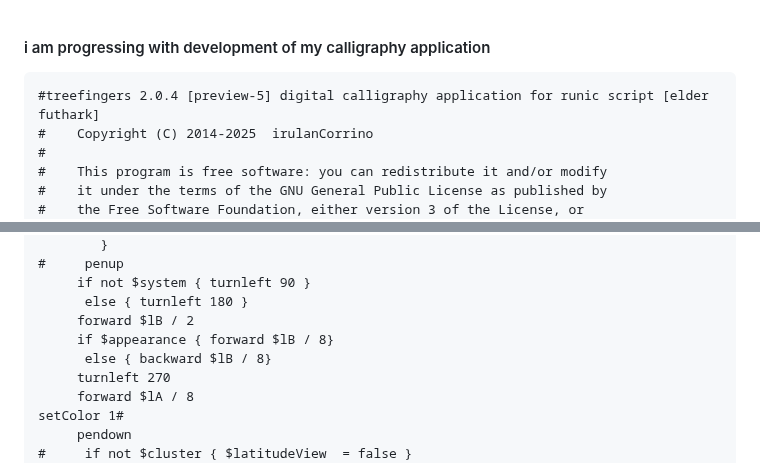
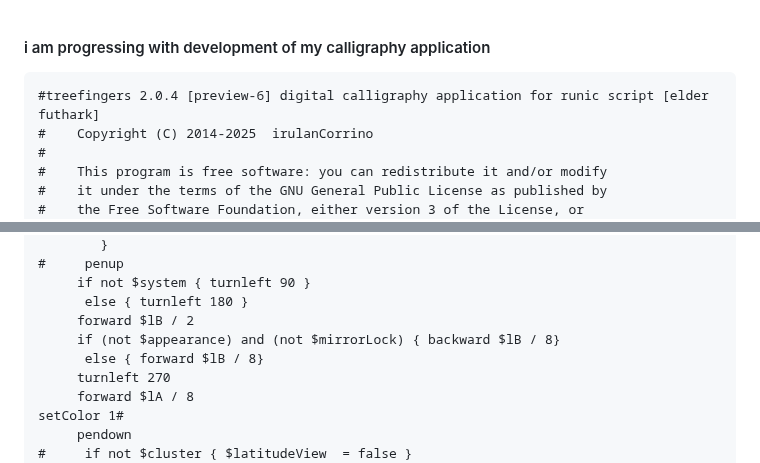
Before and after one commit to irulanCorrino/treefingers, a Markdown page: source/ver-2-0-x/README.md, 2 parts joined by grey strips. Rendered like a GitHub page.

Commit message:
Update README.md
fixed the mirroring
done a minor optimisation

````diff
--- a/source/ver-2-0-x/README.md
+++ b/source/ver-2-0-x/README.md
@@ -1,7 +1,7 @@
 #### i am progressing with development of my calligraphy application
 
 ```
-#treefingers 2.0.4 [preview-5] digital calligraphy application for runic script [elder futhark]
+#treefingers 2.0.4 [preview-6] digital calligraphy application for runic script [elder futhark]
 #    Copyright (C) 2014-2025  irulanCorrino
 #
 #    This program is free software: you can redistribute it and/or modify
@@ -310,8 +310,8 @@ learn placeholder $system, $zoomValue, $xPoint, $yPoint, $latitudeView, $fork, $
      if not $system { turnleft 90 }
       else { turnleft 180 }
      forward $lB / 2
-     if $appearance { forward $lB / 8}
-      else { backward $lB / 8}
+     if (not $appearance) and (not $mirrorLock) { backward $lB / 8}
+      else { forward $lB / 8}
      turnleft 270
      forward $lA / 8
 setColor 1#
````
Also changed, not shown: other parts of source/ver-2-0-x/README.md (+9 -9 lines).
